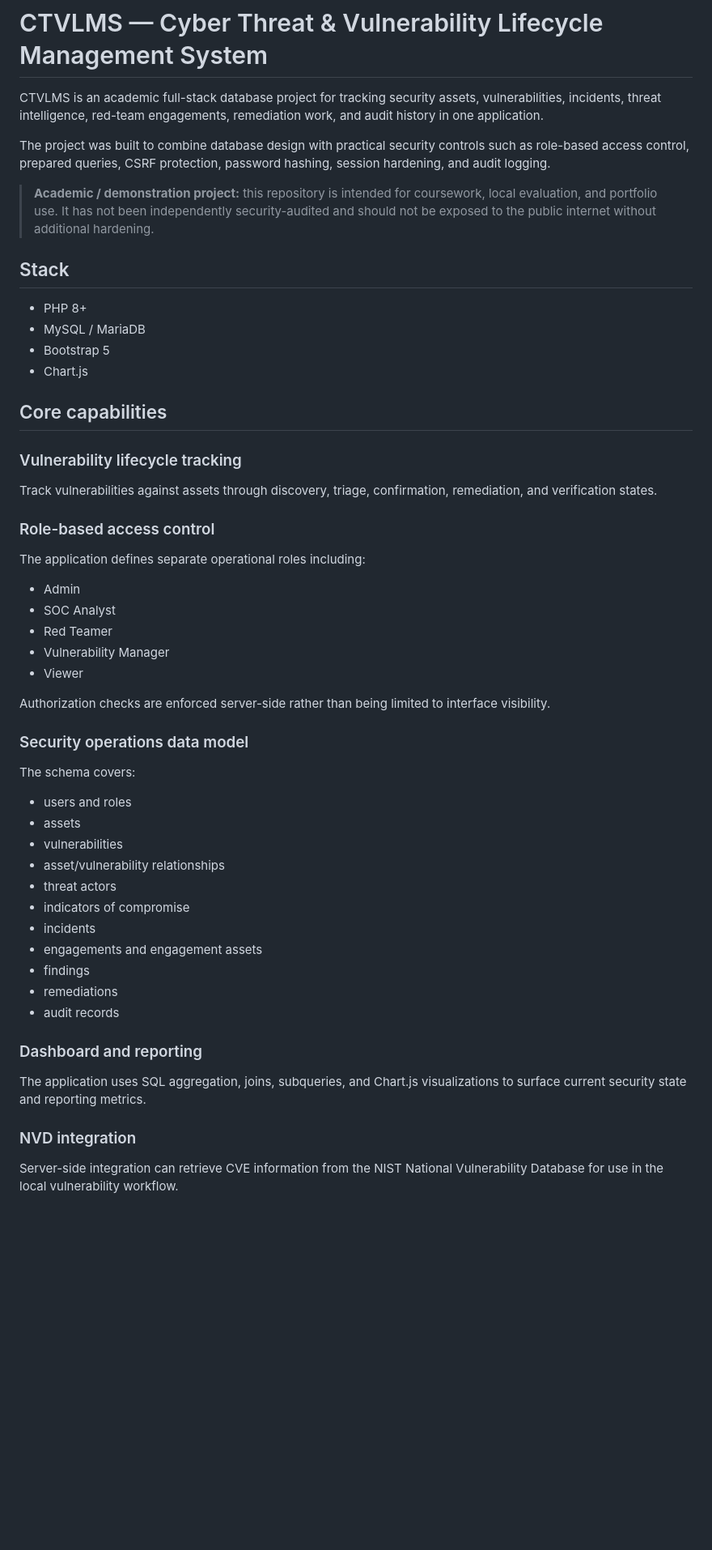
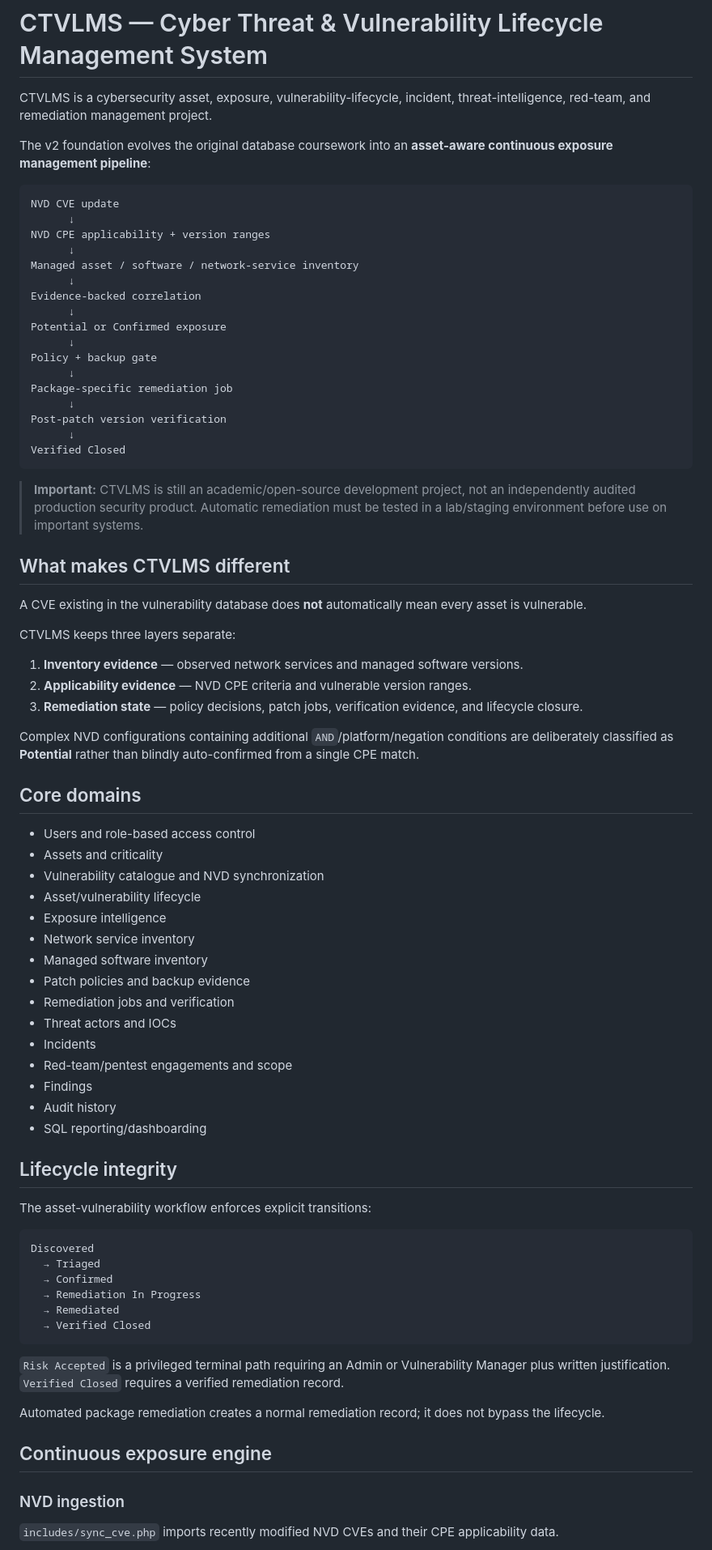
Before and after one commit to muhammadsohaimmuqtada/CTVLMS, a Markdown page: README.md, the part around one of its changes. Shown at 81% size. Rendered like a GitHub page; blank space fills up the shorter version.

Commit message:
Document continuous exposure management architecture

````diff
--- a/README.md
+++ b/README.md
@@ -1,57 +1,81 @@
 # CTVLMS — Cyber Threat & Vulnerability Lifecycle Management System
 
-CTVLMS is an academic full-stack database project for tracking security assets, vulnerabilities, incidents, threat intelligence, red-team engagements, remediation work, and audit history in one application.
+CTVLMS is a cybersecurity asset, exposure, vulnerability-lifecycle, incident, threat-intelligence, red-team, and remediation management project.
 
-The project was built to combine database design with practical security controls such as role-based access control, prepared queries, CSRF protection, password hashing, session hardening, and audit logging.
+The v2 foundation evolves the original database coursework into an **asset-aware continuous exposure management pipeline**:
 
-> **Academic / demonstration project:** this repository is intended for coursework, local evaluation, and portfolio use. It has not been independently security-audited and should not be exposed to the public internet without additional hardening.
+```text
+NVD CVE update
+      ↓
+NVD CPE applicability + version ranges
+      ↓
+Managed asset / software / network-service inventory
+      ↓
+Evidence-backed correlation
+      ↓
+Potential or Confirmed exposure
+      ↓
+Policy + backup gate
+      ↓
+Package-specific remediation job
+      ↓
+Post-patch version verification
+      ↓
+Verified Closed
+```
 
-## Stack
+> **Important:** CTVLMS is still an academic/open-source development project, not an independently audited production security product. Automatic remediation must be tested in a lab/staging environment before use on important systems.
 
-- PHP 8+
-- MySQL / MariaDB
-- Bootstrap 5
-- Chart.js
+## What makes CTVLMS different
 
-## Core capabilities
+A CVE existing in the vulnerability database does **not** automatically mean every asset is vulnerable.
 
-### Vulnerability lifecycle tracking
+CTVLMS keeps three layers separate:
 
-Track vulnerabilities against assets through discovery, triage, confirmation, remediation, and verification states.
+1. **Inventory evidence** — observed network services and managed software versions.
+2. **Applicability evidence** — NVD CPE criteria and vulnerable version ranges.
+3. **Remediation state** — policy decisions, patch jobs, verification evidence, and lifecycle closure.
 
-### Role-based access control
+Complex NVD configurations containing additional `AND`/platform/negation conditions are deliberately classified as **Potential** rather than blindly auto-confirmed from a single CPE match.
 
-The application defines separate operational roles including:
+## Core domains
 
-- Admin
-- SOC Analyst
-- Red Teamer
-- Vulnerability Manager
-- Viewer
+- Users and role-based access control
+- Assets and criticality
+- Vulnerability catalogue and NVD synchronization
+- Asset/vulnerability lifecycle
+- Exposure intelligence
+- Network service inventory
+- Managed software inventory
+- Patch policies and backup evidence
+- Remediation jobs and verification
+- Threat actors and IOCs
+- Incidents
+- Red-team/pentest engagements and scope
+- Findings
+- Audit history
+- SQL reporting/dashboarding
 
-Authorization checks are enforced server-side rather than being limited to interface visibility.
+## Lifecycle integrity
 
-### Security operations data model
+The asset-vulnerability workflow enforces explicit transitions:
 
-The schema covers:
+```text
+Discovered
+  → Triaged
+  → Confirmed
+  → Remediation In Progress
+  → Remediated
+  → Verified Closed
+```
 
-- users and roles
-- assets
-- vulnerabilities
-- asset/vulnerability relationships
-- threat actors
-- indicators of compromise
-- incidents
-- engagements and engagement assets
-- findings
-- remediations
-- audit records
+`Risk Accepted` is a privileged terminal path requiring an Admin or Vulnerability Manager plus written justification. `Verified Closed` requires a verified remediation record.
 
-### Dashboard and reporting
+Automated package remediation creates a normal remediation record; it does not bypass the lifecycle.
 
-The application uses SQL aggregation, joins, subqueries, and Chart.js visualizations to surface current security state and reporting metrics.
+## Continuous exposure engine
 
-### NVD integration
+### NVD ingestion
 
-Server-side integration can retrieve CVE information from the NIST National Vulnerability Database for use in the local vulnerability workflow.
+`includes/sync_cve.php` imports recently modified NVD CVEs and their CPE applicability data.
 
````
Also changed, not shown: other parts of README.md (+207 -46 lines).
